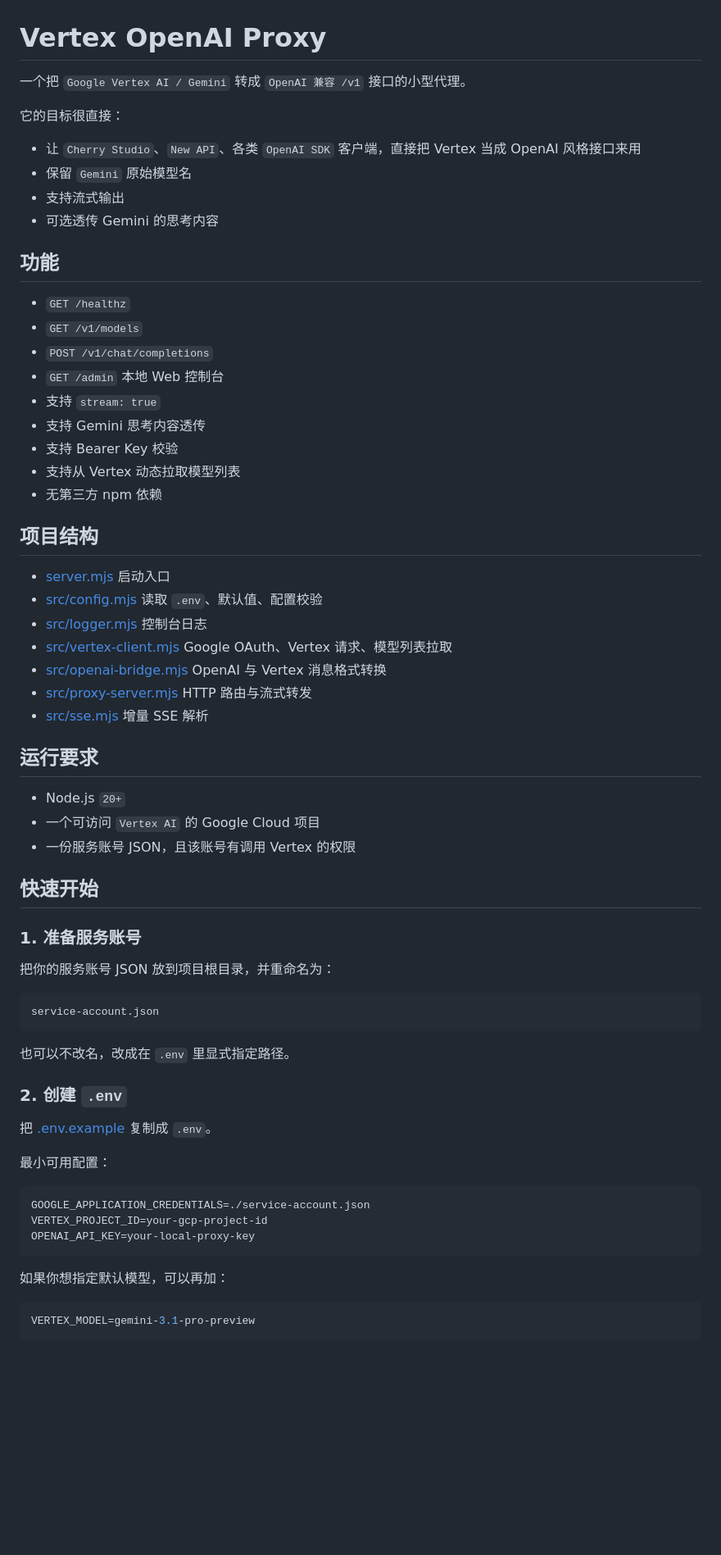
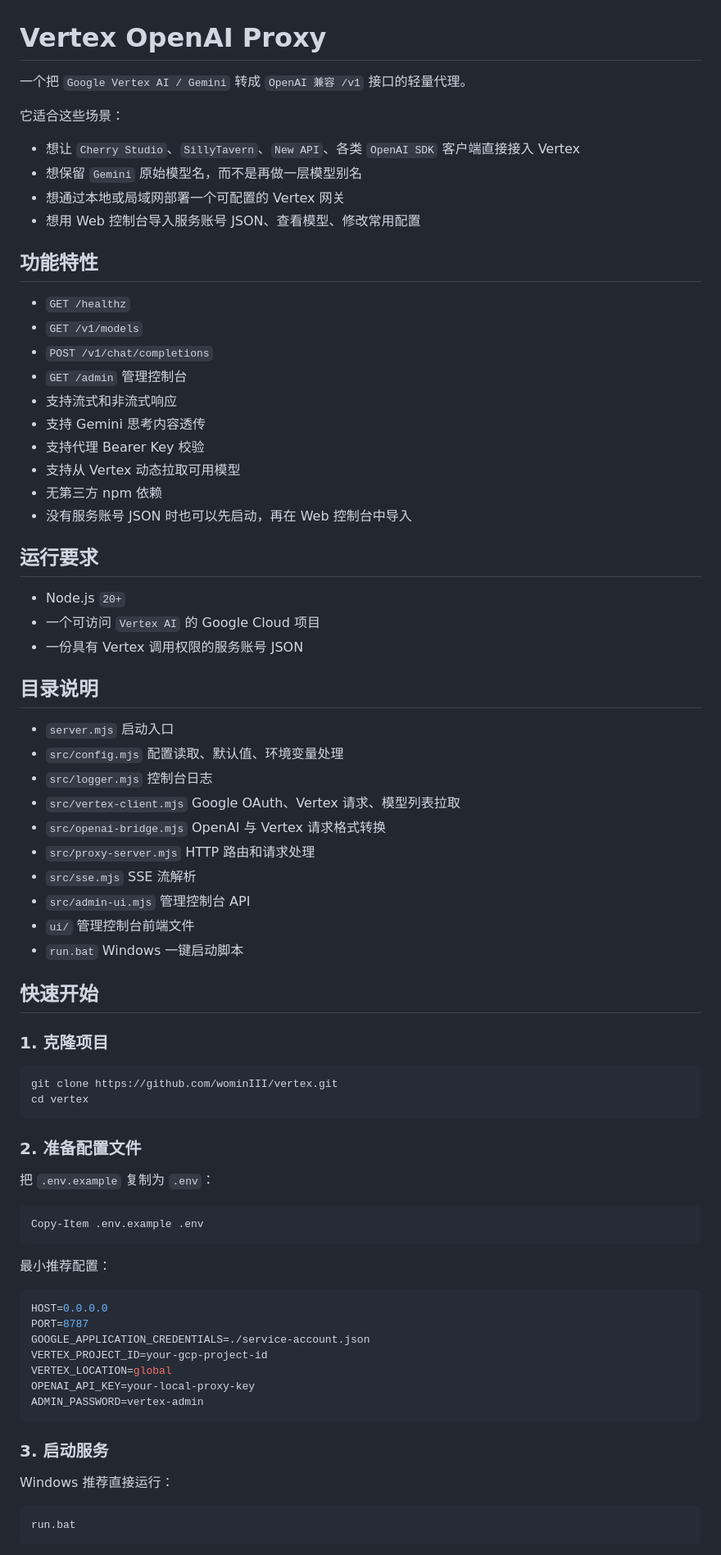
Before and after one commit to wominIII/vertex, a Markdown page: README.md, the part around one of its changes. Shown at 82% size. Rendered like a GitHub page; blank space fills up the shorter version.

Commit message:
Rewrite README as a clean end-user setup guide

````diff
--- a/README.md
+++ b/README.md
@@ -1,76 +1,90 @@
 # Vertex OpenAI Proxy
 
-一个把 `Google Vertex AI / Gemini` 转成 `OpenAI 兼容 /v1` 接口的小型代理。
+一个把 `Google Vertex AI / Gemini` 转成 `OpenAI 兼容 /v1` 接口的轻量代理。
 
-它的目标很直接：
+它适合这些场景：
 
-- 让 `Cherry Studio`、`New API`、各类 `OpenAI SDK` 客户端，直接把 Vertex 当成 OpenAI 风格接口来用
-- 保留 `Gemini` 原始模型名
-- 支持流式输出
-- 可选透传 Gemini 的思考内容
+- 想让 `Cherry Studio`、`SillyTavern`、`New API`、各类 `OpenAI SDK` 客户端直接接入 Vertex
+- 想保留 `Gemini` 原始模型名，而不是再做一层模型别名
+- 想通过本地或局域网部署一个可配置的 Vertex 网关
+- 想用 Web 控制台导入服务账号 JSON、查看模型、修改常用配置
 
-## 功能
+## 功能特性
 
 - `GET /healthz`
 - `GET /v1/models`
 - `POST /v1/chat/completions`
-- `GET /admin` 本地 Web 控制台
-- 支持 `stream: true`
+- `GET /admin` 管理控制台
+- 支持流式和非流式响应
 - 支持 Gemini 思考内容透传
-- 支持 Bearer Key 校验
-- 支持从 Vertex 动态拉取模型列表
+- 支持代理 Bearer Key 校验
+- 支持从 Vertex 动态拉取可用模型
 - 无第三方 npm 依赖
-
-## 项目结构
-
-- [server.mjs](C:\Users\stran\Desktop\vertex\server.mjs)
-  启动入口
-- [src/config.mjs](C:\Users\stran\Desktop\vertex\src\config.mjs)
-  读取 `.env`、默认值、配置校验
-- [src/logger.mjs](C:\Users\stran\Desktop\vertex\src\logger.mjs)
-  控制台日志
-- [src/vertex-client.mjs](C:\Users\stran\Desktop\vertex\src\vertex-client.mjs)
-  Google OAuth、Vertex 请求、模型列表拉取
-- [src/openai-bridge.mjs](C:\Users\stran\Desktop\vertex\src\openai-bridge.mjs)
-  OpenAI 与 Vertex 消息格式转换
-- [src/proxy-server.mjs](C:\Users\stran\Desktop\vertex\src\proxy-server.mjs)
-  HTTP 路由与流式转发
-- [src/sse.mjs](C:\Users\stran\Desktop\vertex\src\sse.mjs)
-  增量 SSE 解析
+- 没有服务账号 JSON 时也可以先启动，再在 Web 控制台中导入
 
 ## 运行要求
 
 - Node.js `20+`
 - 一个可访问 `Vertex AI` 的 Google Cloud 项目
-- 一份服务账号 JSON，且该账号有调用 Vertex 的权限
+- 一份具有 Vertex 调用权限的服务账号 JSON
+
+## 目录说明
+
+- `server.mjs`
+  启动入口
+- `src/config.mjs`
+  配置读取、默认值、环境变量处理
+- `src/logger.mjs`
+  控制台日志
+- `src/vertex-client.mjs`
+  Google OAuth、Vertex 请求、模型列表拉取
+- `src/openai-bridge.mjs`
+  OpenAI 与 Vertex 请求格式转换
+- `src/proxy-server.mjs`
+  HTTP 路由和请求处理
+- `src/sse.mjs`
+  SSE 流解析
+- `src/admin-ui.mjs`
+  管理控制台 API
+- `ui/`
+  管理控制台前端文件
+- `run.bat`
+  Windows 一键启动脚本
 
 ## 快速开始
 
-### 1. 准备服务账号
+### 1. 克隆项目
 
-把你的服务账号 JSON 放到项目根目录，并重命名为：
-
-```text
-service-account.json
+```powershell
+git clone https://github.com/wominIII/vertex.git
+cd vertex
 ```
 
-也可以不改名，改成在 `.env` 里显式指定路径。
+### 2. 准备配置文件
 
-### 2. 创建 `.env`
+把 `.env.example` 复制为 `.env`：
 
-把 [.env.example](C:\Users\stran\Desktop\vertex\.env.example) 复制成 `.env`。
+```powershell
+Copy-Item .env.example .env
+```
 
-最小可用配置：
+最小推荐配置：
 
 ```env
+HOST=0.0.0.0
+PORT=8787
 GOOGLE_APPLICATION_CREDENTIALS=./service-account.json
 VERTEX_PROJECT_ID=your-gcp-project-id
+VERTEX_LOCATION=global
 OPENAI_API_KEY=your-local-proxy-key
+ADMIN_PASSWORD=vertex-admin
 ```
 
-如果你想指定默认模型，可以再加：
+### 3. 启动服务
 
-```env
-VERTEX_MODEL=gemini-3.1-pro-preview
+Windows 推荐直接运行：
+
+```bat
+run.bat
 ```
 
````
Also changed, not shown: other parts of README.md (+189 -140 lines).
